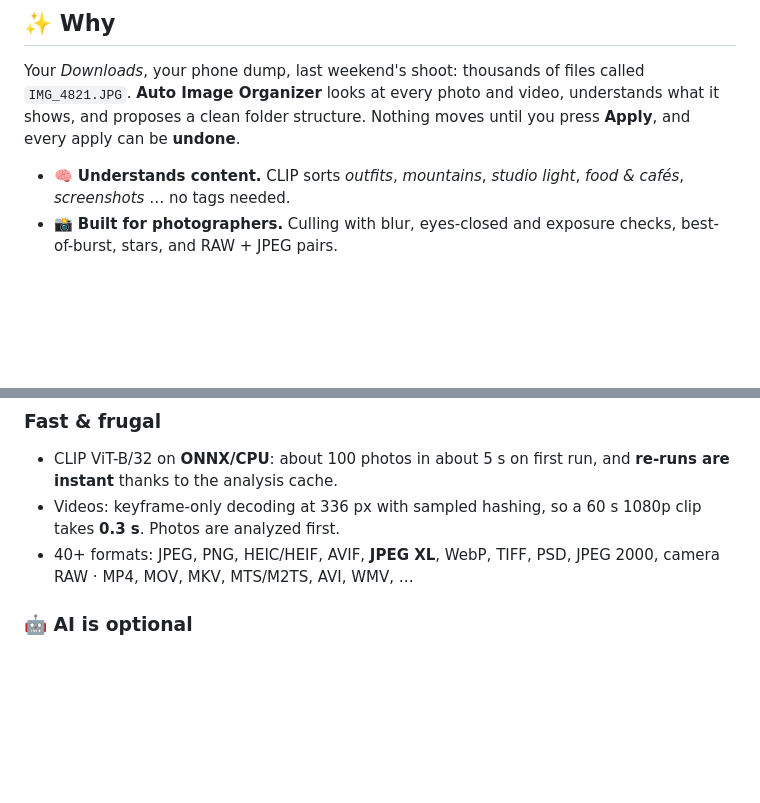
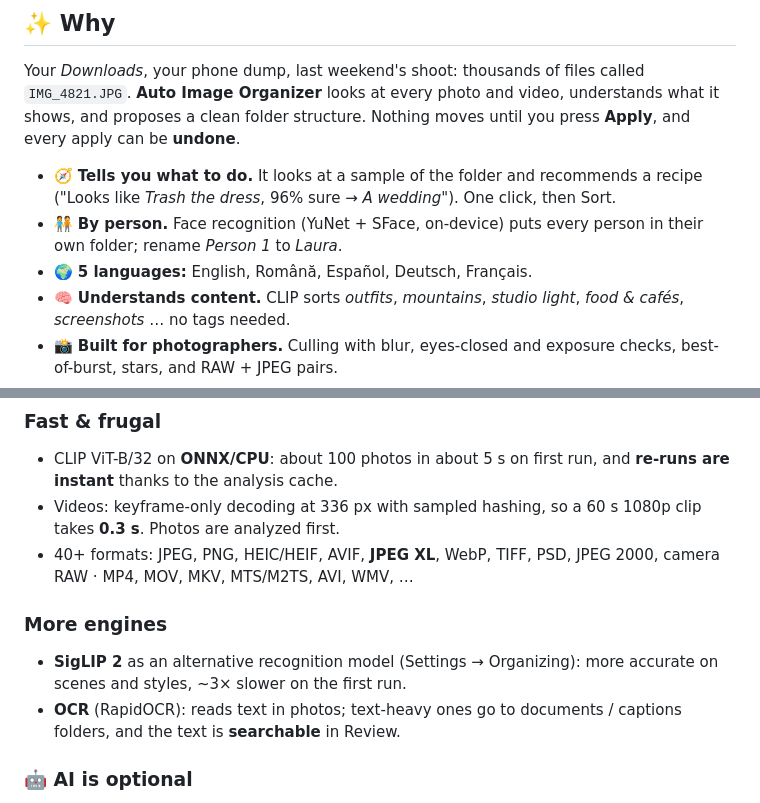
Before and after one commit to bogdancstrike/image-organizer, a Markdown page: README.md, 2 parts joined by grey strips. Drawn GitHub-style; blank space fills up the shorter version.

```diff
--- a/README.md
+++ b/README.md
@@ -35,6 +35,9 @@ Your *Downloads*, your phone dump, last weekend's shoot: thousands of files call
 **Auto Image Organizer** looks at every photo and video, understands what it shows, and proposes a clean folder
 structure. Nothing moves until you press **Apply**, and every apply can be **undone**.
 
+- 🧭 **Tells you what to do.** It looks at a sample of the folder and recommends a recipe ("Looks like *Trash the dress*, 96% sure → *A wedding*"). One click, then Sort.
+- 🧑‍🤝‍🧑 **By person.** Face recognition (YuNet + SFace, on-device) puts every person in their own folder; rename *Person 1* to *Laura*.
+- 🌍 **5 languages:** English, Română, Español, Deutsch, Français.
 - 🧠 **Understands content.** CLIP sorts *outfits*, *mountains*, *studio light*, *food & cafés*, *screenshots* … no tags needed.
 - 📸 **Built for photographers.** Culling with blur, eyes-closed and exposure checks, best-of-burst, stars, and RAW + JPEG pairs.
 - 🔒 **Private by default.** Everything runs on your machine. AI is an optional, token-frugal helper.
@@ -103,6 +107,10 @@ Use **Cull** on its own, or switch on *quality checks* with any other mode to se
 - CLIP ViT-B/32 on **ONNX/CPU**: about 100 photos in about 5 s on first run, and **re-runs are instant** thanks to the analysis cache.
 - Videos: keyframe-only decoding at 336 px with sampled hashing, so a 60 s 1080p clip takes **0.3 s**. Photos are analyzed first.
 - 40+ formats: JPEG, PNG, HEIC/HEIF, AVIF, **JPEG XL**, WebP, TIFF, PSD, JPEG 2000, camera RAW · MP4, MOV, MKV, MTS/M2TS, AVI, WMV, …
+
+### More engines
+- **SigLIP 2** as an alternative recognition model (Settings → Organizing): more accurate on scenes and styles, ~3× slower on the first run.
+- **OCR** (RapidOCR): reads text in photos; text-heavy ones go to documents / captions folders, and the text is **searchable** in Review.
 
 ### 🤖 AI is optional
 Without a key, everything works offline. With `OPENAI_API_KEY`, the app uses **`gpt-6-luna`** (`reasoning: low`):
```
Also changed, not shown: other parts of README.md (+14 -2 lines), docs/tasks.md (+7 -1 lines), docs/assets/screenshot-home.png, 14 other files.
